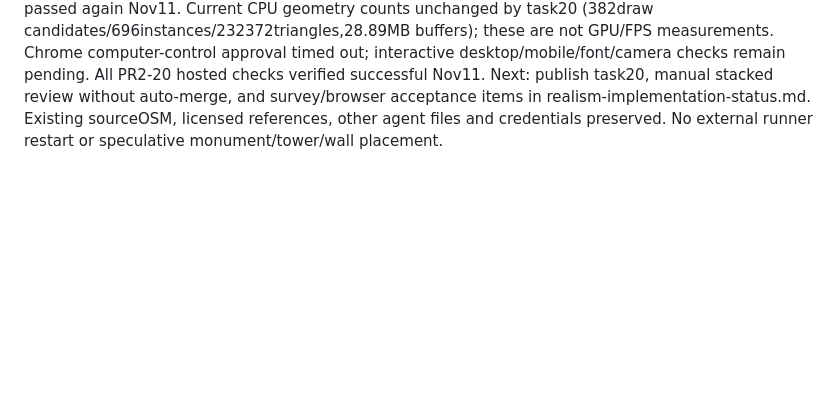
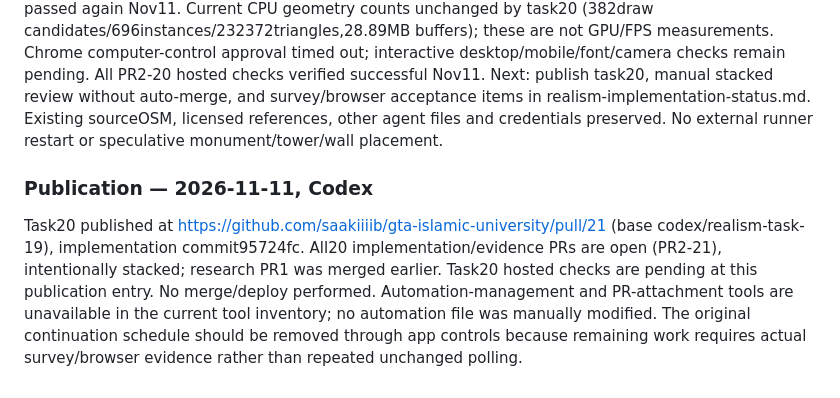
Before and after one commit to saakiiiib/gta-islamic-university, a Markdown page: AGENT_HANDOFF.md, the part around the change. Rendered like a GitHub page; blank space fills up the shorter version.

Commit message:
Record final pull request and remaining acceptance work

```diff
--- a/AGENT_HANDOFF.md
+++ b/AGENT_HANDOFF.md
@@ -82,3 +82,6 @@ Integrated one-for-one typed place enrichment and Bangla-only source-name fallba
 
 ## 2026-11-11 — Codex — Task20: lighting, preparation and final review
 Integrated deterministic NOAA/Meeus sun direction at campus latitude/longitude with March/June/December12:05Dhaka and clear/hazy/overcast art settings. Preserved target-relative sun movement. Recursive source fingerprint now includes nested landmark generators/data and map configuration; preparation regenerated. Corrected bridge fallback under alternative highway tags and releases world/scenery instanced buffers once. Added solar, fingerprint, bridge and resource regression tests, CPU-budget script/report, fixed review-camera poses and honest task1-20 acceptance-status register. Fresh npmci/standard build passed Nov9; final full suite322passed/0failed, verified from log Nov11. After independent review, the configuration invalidation assertion and standard preparation/build passed again Nov11. Current CPU geometry counts unchanged by task20 (382draw candidates/696instances/232372triangles,28.89MB buffers); these are not GPU/FPS measurements. Chrome computer-control approval timed out; interactive desktop/mobile/font/camera checks remain pending. All PR2-20 hosted checks verified successful Nov11. Next: publish task20, manual stacked review without auto-merge, and survey/browser acceptance items in realism-implementation-status.md. Existing sourceOSM, licensed references, other agent files and credentials preserved. No external runner restart or speculative monument/tower/wall placement.
+
+### Publication — 2026-11-11, Codex
+Task20 published at https://github.com/saakiiiib/gta-islamic-university/pull/21 (base codex/realism-task-19), implementation commit95724fc. All20 implementation/evidence PRs are open (PR2-21), intentionally stacked; research PR1 was merged earlier. Task20 hosted checks are pending at this publication entry. No merge/deploy performed. Automation-management and PR-attachment tools are unavailable in the current tool inventory; no automation file was manually modified. The original continuation schedule should be removed through app controls because remaining work requires actual survey/browser evidence rather than repeated unchanged polling.
```
Also changed, not shown: docs-dev/realism-implementation-status.md (+1 -1 lines).
